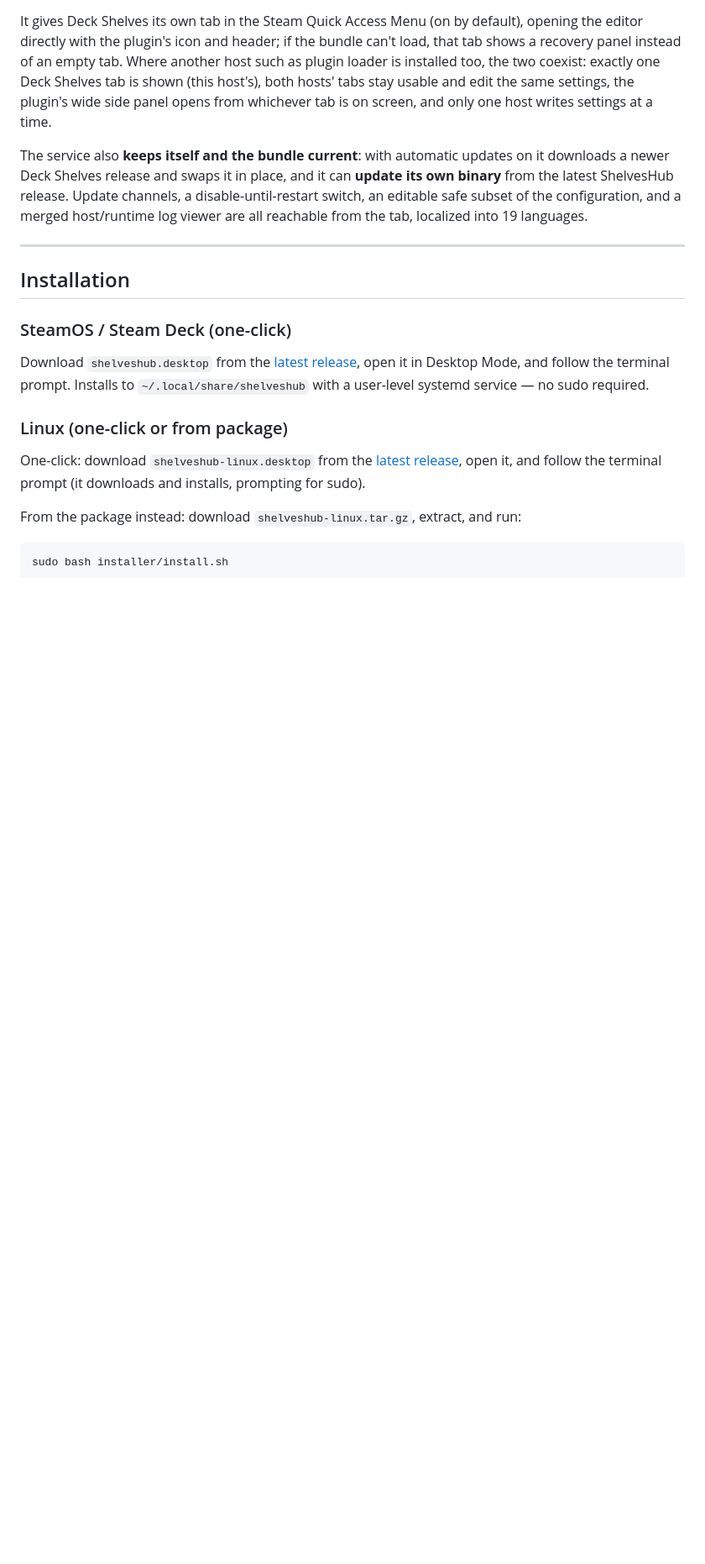
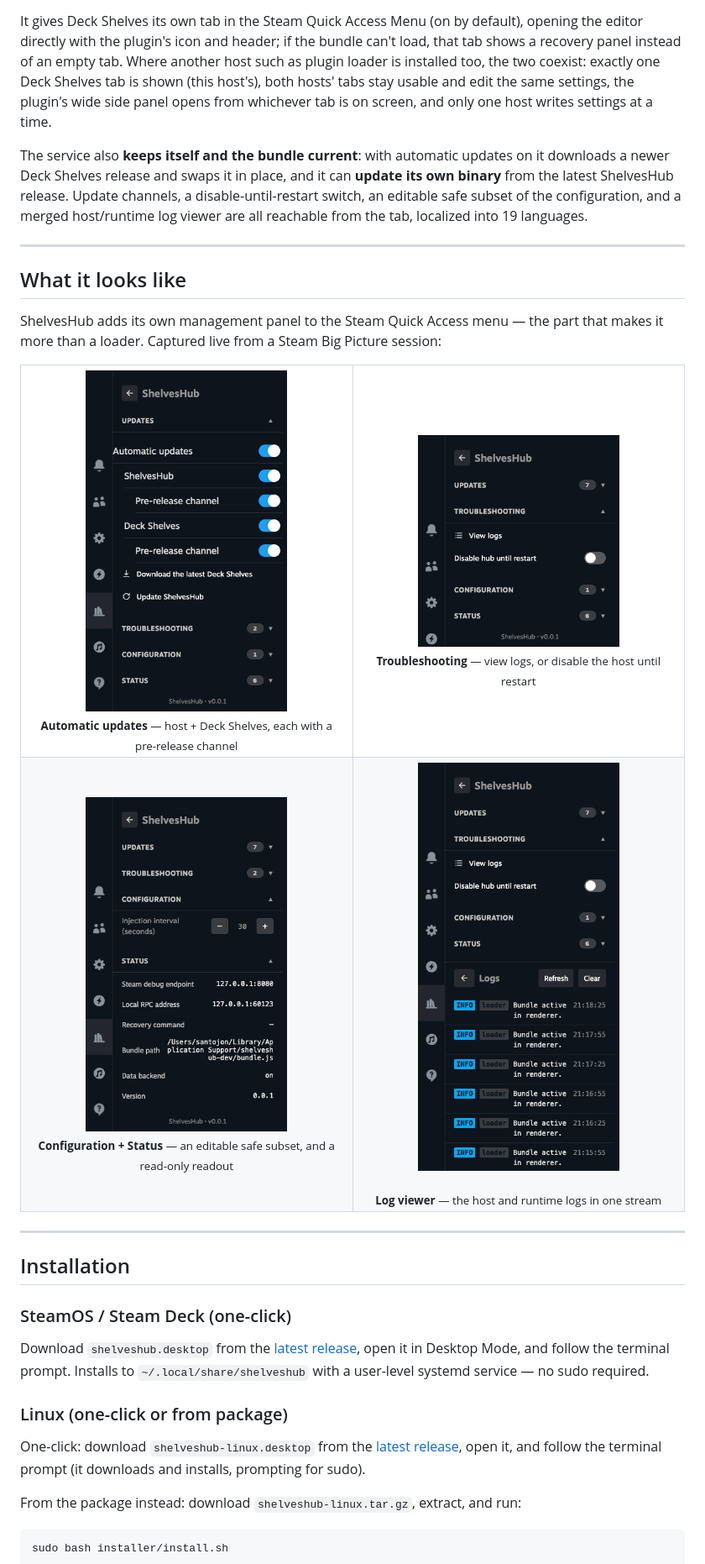
Before and after one commit to santojon/ShelvesHub, a Markdown page: README.md, the part around the change. Shown at 84% size. GitHub-like rendering; pictures changed too: assets/screenshots/hub-config.png (added), assets/screenshots/hub-logs.png (added), assets/screenshots/hub-panel.png (added); blank space fills up the shorter version.

Commit message:
screenshots

```diff
--- a/README.md
+++ b/README.md
@@ -33,6 +33,25 @@ The shared `HostApi` contract (`@deck-shelves/host`, vendored as the `host/` sub
 It gives Deck Shelves its own tab in the Steam Quick Access Menu (on by default), opening the editor directly with the plugin's icon and header; if the bundle can't load, that tab shows a recovery panel instead of an empty tab. Where another host such as plugin loader is installed too, the two coexist: exactly one Deck Shelves tab is shown (this host's), both hosts' tabs stay usable and edit the same settings, the plugin's wide side panel opens from whichever tab is on screen, and only one host writes settings at a time.
 
 The service also **keeps itself and the bundle current**: with automatic updates on it downloads a newer Deck Shelves release and swaps it in place, and it can **update its own binary** from the latest ShelvesHub release. Update channels, a disable-until-restart switch, an editable safe subset of the configuration, and a merged host/runtime log viewer are all reachable from the tab, localized into 19 languages.
+
+---
+
+## What it looks like
+
+ShelvesHub adds its own management panel to the Steam Quick Access menu — the part that makes it more than a loader. Captured live from a Steam Big Picture session:
+
+<div align="center">
+<table>
+<tr>
+<td align="center" width="50%"><img src="assets/screenshots/hub-panel.png" alt="Automatic updates for the host and Deck Shelves" width="240"><br><sub><b>Automatic updates</b> — host + Deck Shelves, each with a pre-release channel</sub></td>
+<td align="center" width="50%"><img src="assets/screenshots/hub-troubleshooting.png" alt="Troubleshooting section" width="240"><br><sub><b>Troubleshooting</b> — view logs, or disable the host until restart</sub></td>
+</tr>
+<tr>
+<td align="center" width="50%"><img src="assets/screenshots/hub-config.png" alt="Configuration and status" width="240"><br><sub><b>Configuration + Status</b> — an editable safe subset, and a read-only readout</sub></td>
+<td align="center" width="50%"><img src="assets/screenshots/hub-logs.png" alt="Merged log viewer" width="240"><br><sub><b>Log viewer</b> — the host and runtime logs in one stream</sub></td>
+</tr>
+</table>
+</div>
 
 ---
 
```
Also changed, not shown: 11 other files.
